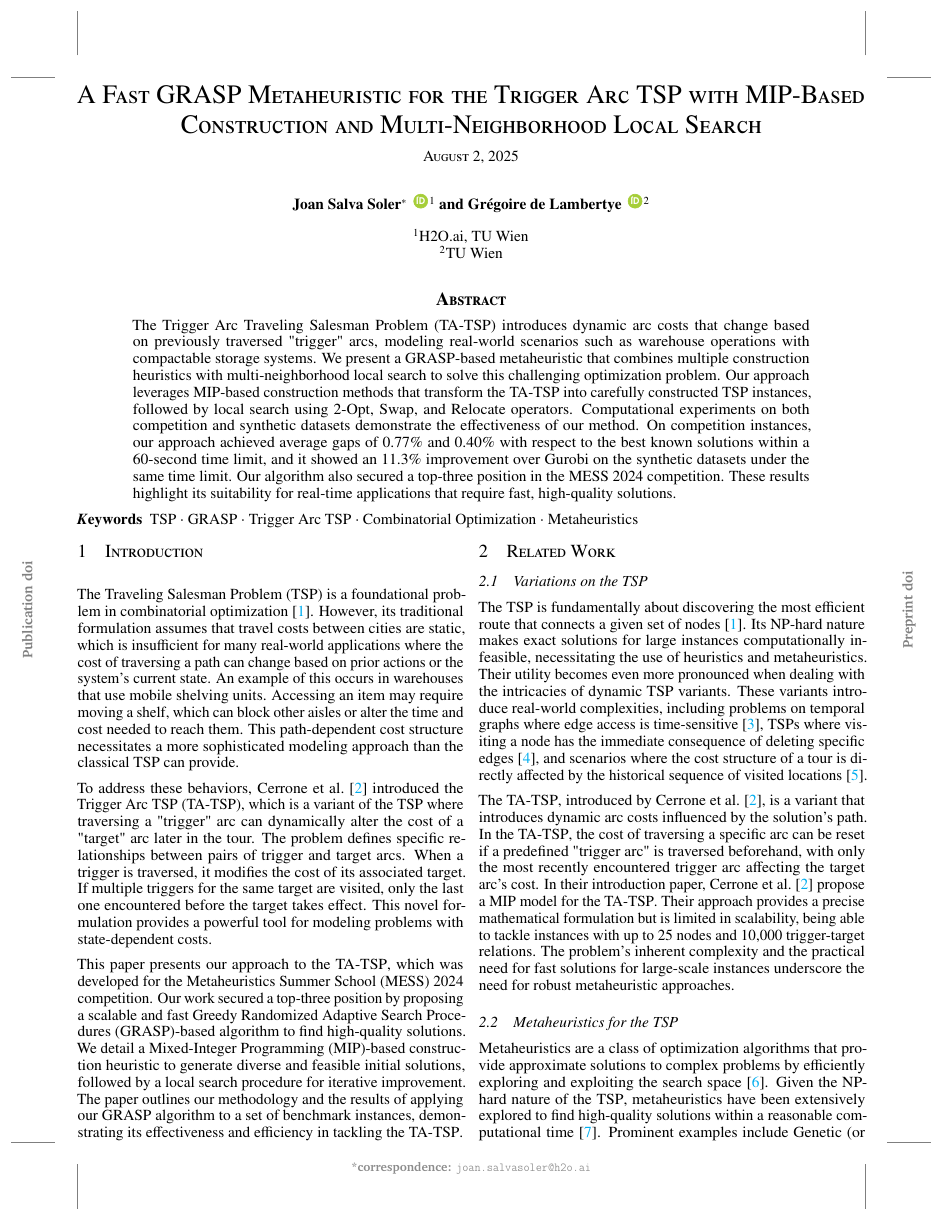
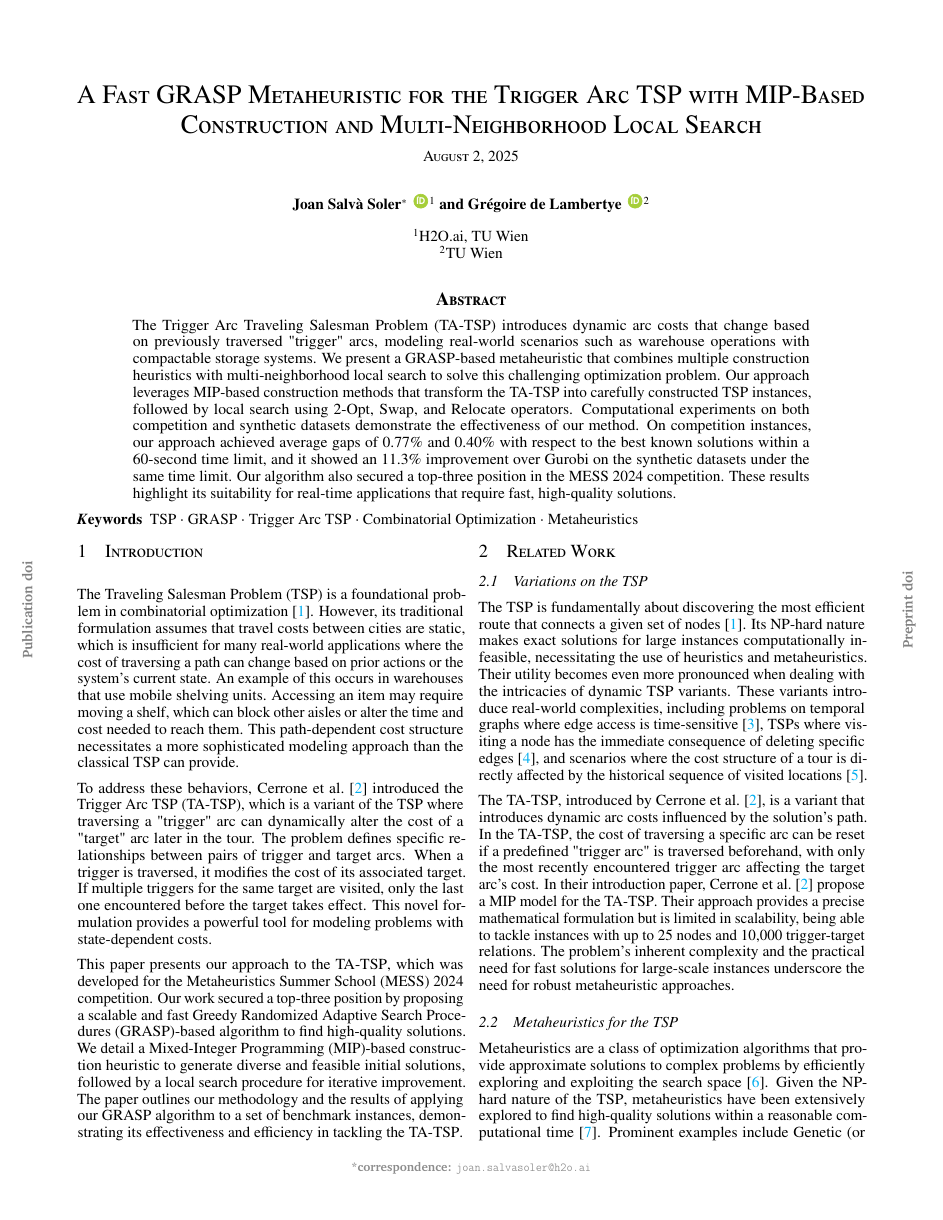
Before and after one commit to jsalvasoler/trigger_arc_tsp, a LaTeX paper (report/report.tex, which reads report/preprint.sty): page 1 of 9. Compiled offline with pdfLaTeX.

Commit message:
fix: my name and inline fractions and margin marks and not bold

```diff
--- a/report/preprint.sty
+++ b/report/preprint.sty
@@ -43,21 +43,21 @@
 }
 
 % Add background margin tick marks
-\RequirePackage{background}
-\SetBgScale{1}
-\SetBgAngle{0}
-\SetBgColor{black}
-\SetBgContents{%
-\begin{tikzpicture}[remember picture,overlay]
-\node at (-3.55in,5.2in) {\rule{.4pt}{.4in}};
-\node at (3.55in,5.2in) {\rule{.4pt}{.4in}};
-\node at (-3.95in,4.8in) {\rule{.4in}{.4pt}};
-\node at (3.95in,4.8in) {\rule{.4in}{.4pt}};
-\node at (-3.55in,-5.2in) {\rule{.4pt}{.4in}};
-\node at (3.55in,-5.2in) {\rule{.4pt}{.4in}};
-\node at (-3.95in,-4.8in) {\rule{.4in}{.4pt}};
-\node at (3.95in,-4.8in) {\rule{.4in}{.4pt}};
-\end{tikzpicture}}
+% \RequirePackage{background}
+% \SetBgScale{1}
+% \SetBgAngle{0}
+% \SetBgColor{black}
+% \SetBgContents{%
+% \begin{tikzpicture}[remember picture,overlay]
+% \node at (-3.55in,5.2in) {\rule{.4pt}{.4in}};
+% \node at (3.55in,5.2in) {\rule{.4pt}{.4in}};
+% \node at (-3.95in,4.8in) {\rule{.4in}{.4pt}};
+% \node at (3.95in,4.8in) {\rule{.4in}{.4pt}};
+% \node at (-3.55in,-5.2in) {\rule{.4pt}{.4in}};
+% \node at (3.55in,-5.2in) {\rule{.4pt}{.4in}};
+% \node at (-3.95in,-4.8in) {\rule{.4in}{.4pt}};
+% \node at (3.95in,-4.8in) {\rule{.4in}{.4pt}};
+% \end{tikzpicture}}
 
 \widowpenalty=10000
 \clubpenalty=10000
--- a/report/report.tex
+++ b/report/report.tex
@@ -93,7 +93,7 @@
 %%%%%%%%%%%%%%%  Author list  %%%%%%%%%%%%%%%
 \usepackage{authblk}
 \renewcommand*{\Authfont}{\bfseries}
-\author[1]{Joan Salva Soler$^*$\orcidA{}}
+\author[1]{Joan Salvà Soler$^*$\orcidA{}}
 \author[2]{Grégoire de Lambertye\orcidB{}}
 
 \affil[1]{H2O.ai, TU Wien}
```
Also changed, not shown: report/report.tex (6 more changed lines).
